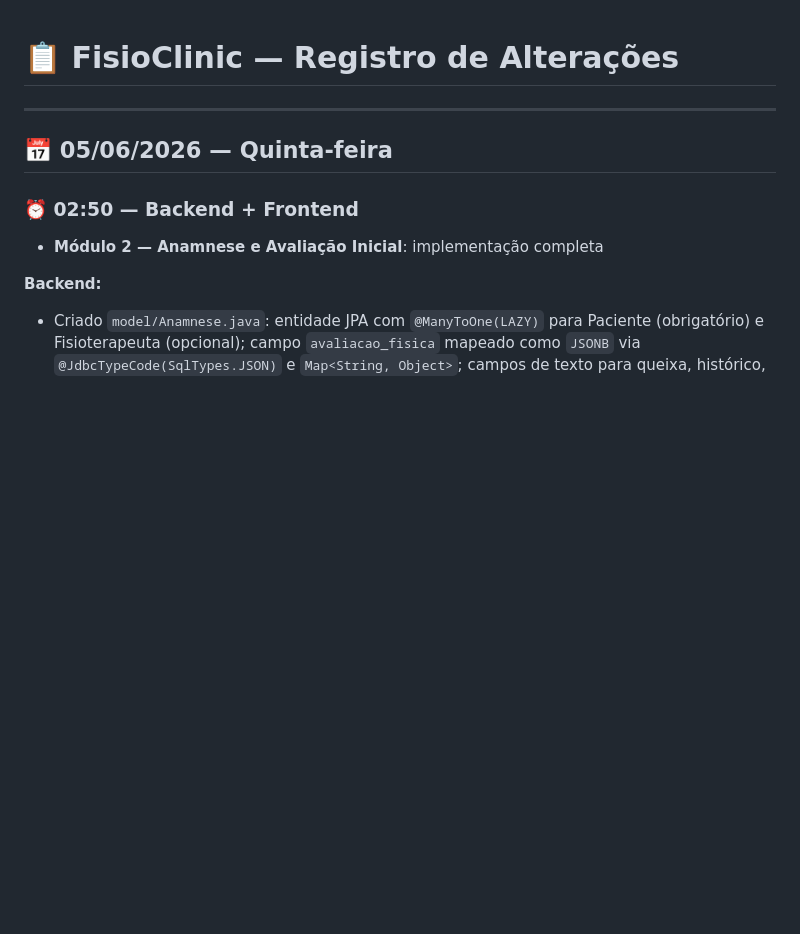
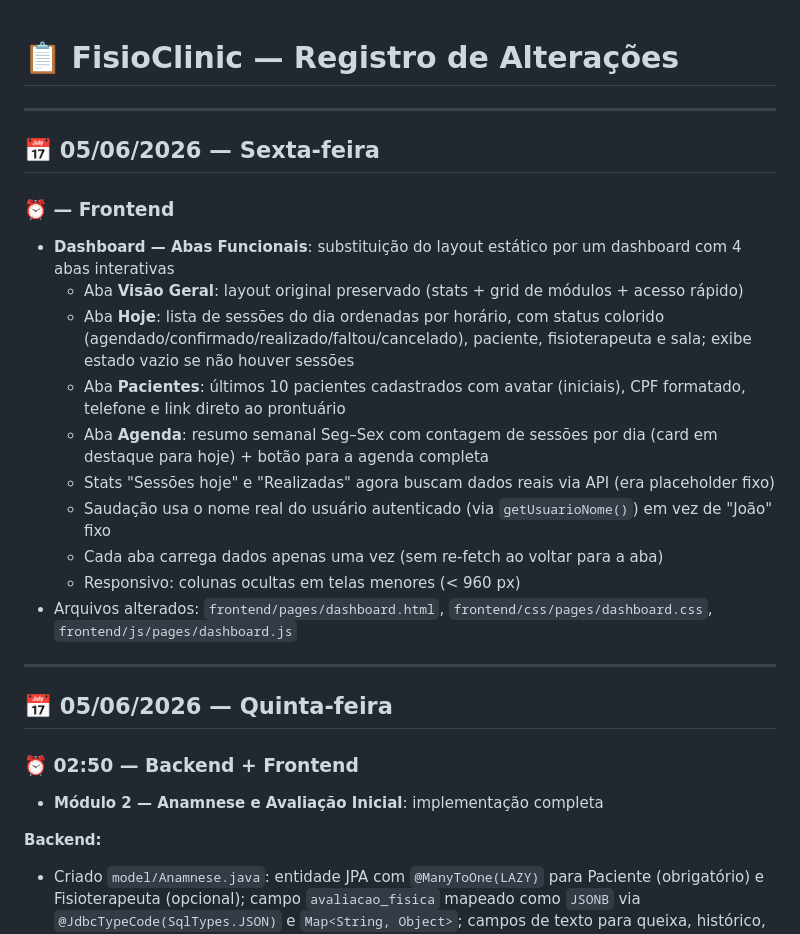
Before and after one commit to ademilsonbraunn/fisioclinic, a Markdown page: --atualizações/log.md, the part around the change. GitHub-like rendering; blank space fills up the shorter version.

Commit message:
docs: atualiza log.md 05/06/2026

```diff
--- a/--atualizações/log.md
+++ b/--atualizações/log.md
@@ -1,4 +1,20 @@
 # 📋 FisioClinic — Registro de Alterações
+
+---
+
+## 📅 05/06/2026 — Sexta-feira
+
+### ⏰ — Frontend
+- **Dashboard — Abas Funcionais**: substituição do layout estático por um dashboard com 4 abas interativas
+  - Aba **Visão Geral**: layout original preservado (stats + grid de módulos + acesso rápido)
+  - Aba **Hoje**: lista de sessões do dia ordenadas por horário, com status colorido (agendado/confirmado/realizado/faltou/cancelado), paciente, fisioterapeuta e sala; exibe estado vazio se não houver sessões
+  - Aba **Pacientes**: últimos 10 pacientes cadastrados com avatar (iniciais), CPF formatado, telefone e link direto ao prontuário
+  - Aba **Agenda**: resumo semanal Seg–Sex com contagem de sessões por dia (card em destaque para hoje) + botão para a agenda completa
+  - Stats "Sessões hoje" e "Realizadas" agora buscam dados reais via API (era placeholder fixo)
+  - Saudação usa o nome real do usuário autenticado (via `getUsuarioNome()`) em vez de "João" fixo
+  - Cada aba carrega dados apenas uma vez (sem re-fetch ao voltar para a aba)
+  - Responsivo: colunas ocultas em telas menores (< 960 px)
+- Arquivos alterados: `frontend/pages/dashboard.html`, `frontend/css/pages/dashboard.css`, `frontend/js/pages/dashboard.js`
 
 ---
 
```
